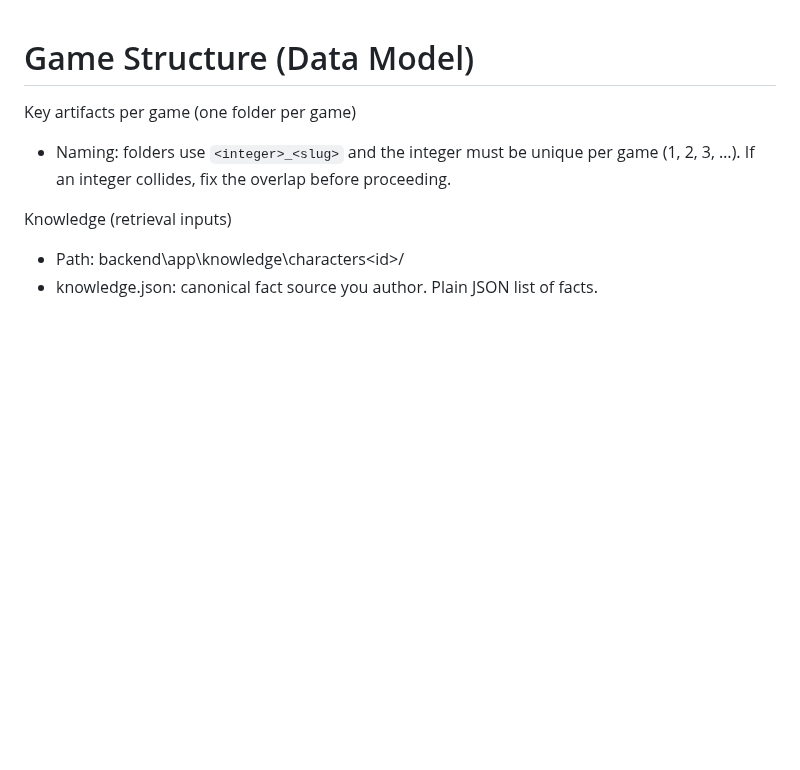
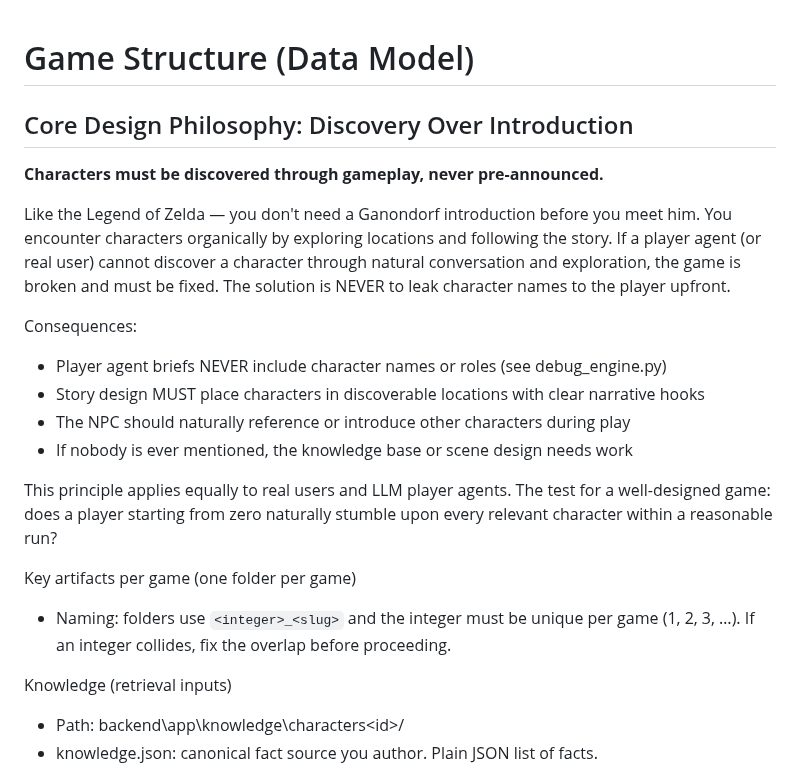
Before and after one commit to flyingabove/mvp_chat, a Markdown page: documentation/ai_learnings_mistakes/AI_GAME_STRUCTURE.md, the part around the change. GitHub-like rendering; blank space fills up the shorter version.

Commit message:
docs: Zelda discovery principle + player=LLM/user=human distinction
AI_GAME_STRUCTURE.md: Added core design philosophy at top — characters
must be discovered through gameplay, never pre-announced. Like Zelda, no
Ganondorf intro needed. If a character can't be found organically the game
is broken and needs fixing, not the player brief.

AI_SCORER_SYSTEM.md: Clarified player=LLM AI agent vs user=real human.
Future logging will distinguish the two session types.

Co-Authored-By: Claude Sonnet 4.6 <noreply@anthropic.com>

```diff
--- a/documentation/ai_learnings_mistakes/AI_GAME_STRUCTURE.md
+++ b/documentation/ai_learnings_mistakes/AI_GAME_STRUCTURE.md
@@ -1,5 +1,27 @@
 Game Structure (Data Model)
 ====================================
+
+## Core Design Philosophy: Discovery Over Introduction
+
+**Characters must be discovered through gameplay, never pre-announced.**
+
+Like the Legend of Zelda — you don't need a Ganondorf introduction before you meet him.
+You encounter characters organically by exploring locations and following the story.
+If a player agent (or real user) cannot discover a character through natural conversation
+and exploration, the game is broken and must be fixed. The solution is NEVER to leak
+character names to the player upfront.
+
+Consequences:
+- Player agent briefs NEVER include character names or roles (see debug_engine.py)
+- Story design MUST place characters in discoverable locations with clear narrative hooks
+- The NPC should naturally reference or introduce other characters during play
+- If nobody is ever mentioned, the knowledge base or scene design needs work
+
+This principle applies equally to real users and LLM player agents.
+The test for a well-designed game: does a player starting from zero naturally
+stumble upon every relevant character within a reasonable run?
+
+
 
 Key artifacts per game (one folder per game)
 - Naming: folders use `<integer>_<slug>` and the integer must be unique per game (1, 2, 3, …). If an integer collides, fix the overlap before proceeding.
```
